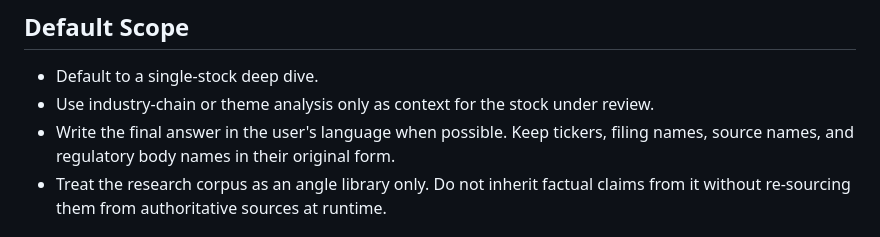
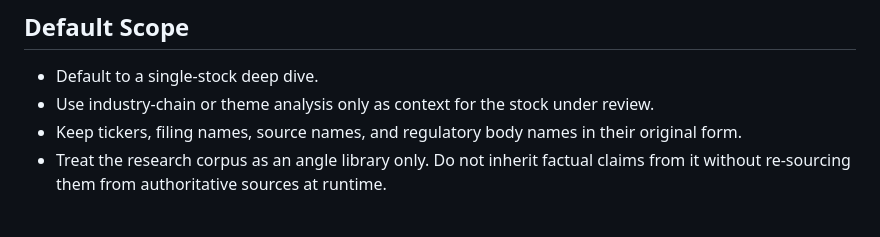
Before and after one commit to OctavianYimingZhang/Stock-Analysis-Skill, a Markdown page: SKILL.md, the part around the change. Drawn GitHub-style.

Commit message:
fix: remove hardcoded language directive

```diff
--- a/SKILL.md
+++ b/SKILL.md
@@ -13,7 +13,7 @@ Analyze a public company from verified evidence, not from memory or recycled wri
 
 - Default to a single-stock deep dive.
 - Use industry-chain or theme analysis only as context for the stock under review.
-- Write the final answer in the user's language when possible. Keep tickers, filing names, source names, and regulatory body names in their original form.
+- Keep tickers, filing names, source names, and regulatory body names in their original form.
 - Treat the research corpus as an angle library only. Do not inherit factual claims from it without re-sourcing them from authoritative sources at runtime.
 
 ## Mandatory Workflow
```
